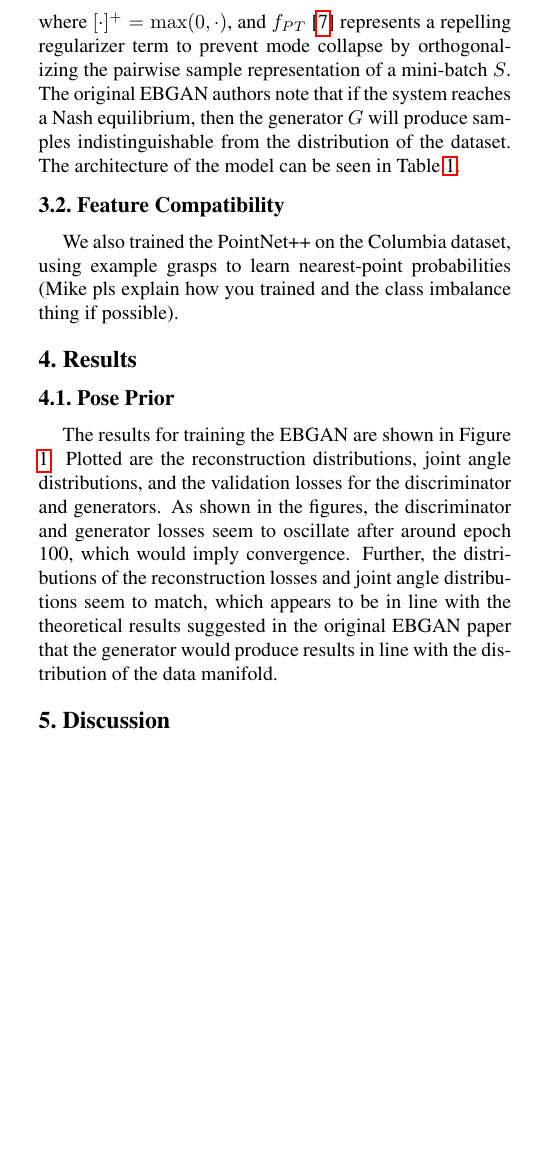
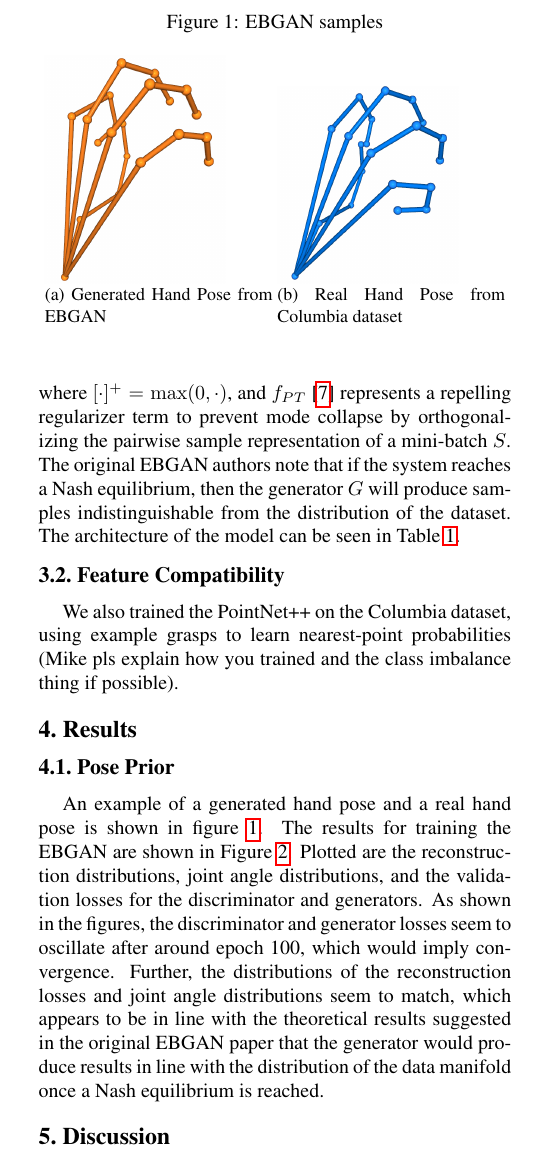
Before and after one commit to mgriffin1994/CS395T-FinalProject, a LaTeX paper (final_report/report.tex): part of one column of page 2 of 4, cut at the place of the change, the shorter picture padded with empty space. Compiled offline with pdfLaTeX.

Commit message:
Added in figures of gan and real samples

```diff
--- a/final_report/report.tex
+++ b/final_report/report.tex
@@ -162,7 +162,21 @@ We also trained the PointNet++ on the Columbia dataset, using example grasps to
 
 \section{Results}
 \subsection{Pose Prior}
-The results for training the EBGAN are shown in Figure \ref{fig:ganresults}. Plotted are the reconstruction distributions, joint angle distributions, and the validation losses for the discriminator and generators. As shown in the figures, the discriminator and generator losses seem to oscillate after around epoch 100, which would imply convergence. Further, the distributions of the reconstruction losses and joint angle distributions seem to match, which appears to be in line with the theoretical results suggested in the original EBGAN paper that the generator would produce results in line with the distribution of the data manifold.
+An example of a generated hand pose and a real hand pose is shown in figure \ref{fig:ebgansamples}. The results for training the EBGAN are shown in Figure \ref{fig:ganresults}. Plotted are the reconstruction distributions, joint angle distributions, and the validation losses for the discriminator and generators. As shown in the figures, the discriminator and generator losses seem to oscillate after around epoch 100, which would imply convergence. Further, the distributions of the reconstruction losses and joint angle distributions seem to match, which appears to be in line with the theoretical results suggested in the original EBGAN paper that the generator would produce results in line with the distribution of the data manifold once a Nash equilibrium is reached.
+\begin{figure}[t]
+\caption{EBGAN samples}
+\label{fig:ebgansamples}
+\centering
+\begin{subfigure}[t]{0.23\textwidth}
+\includegraphics[scale=0.15]{gangenerated.png}
+\caption{Generated Hand Pose from EBGAN}
+\end{subfigure}
+\begin{subfigure}[t]{0.23\textwidth}
+\includegraphics[scale=0.15]{realsample.png}
+\caption{Real Hand Pose from Columbia dataset}
+\end{subfigure}
+\end{figure}
+
 \begin{figure*}[h]
 \centering
 \includegraphics[scale=0.45]{gan_res.png}
```
Also changed, not shown: final_report/gangenerated.png (added), final_report/realsample.png (added).
